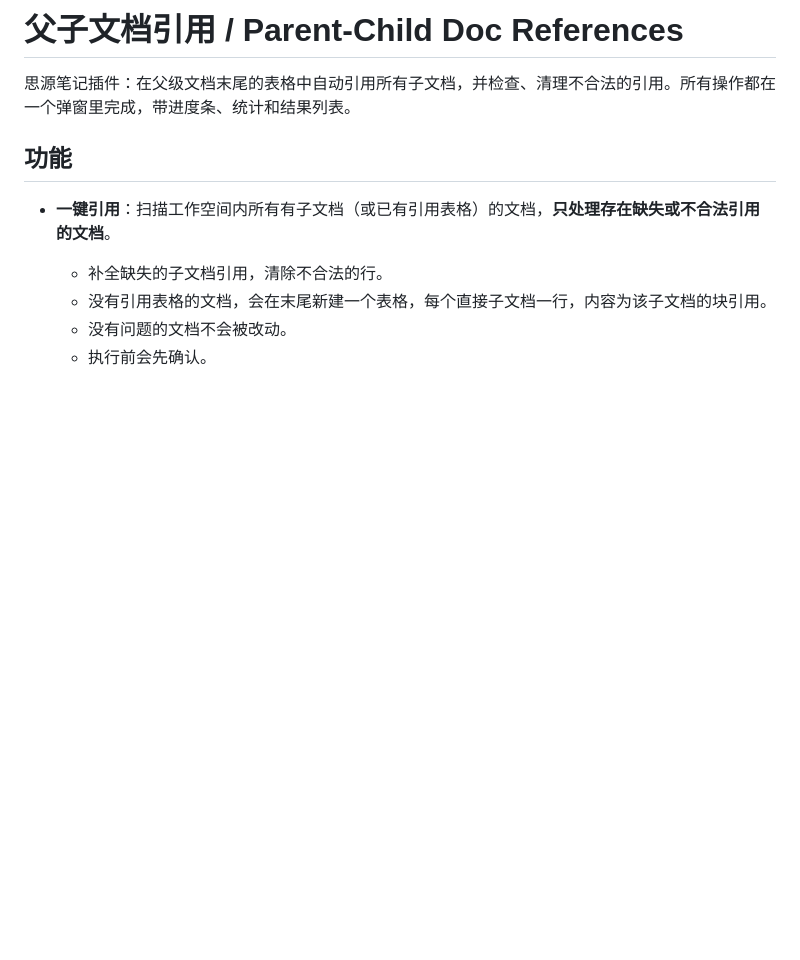
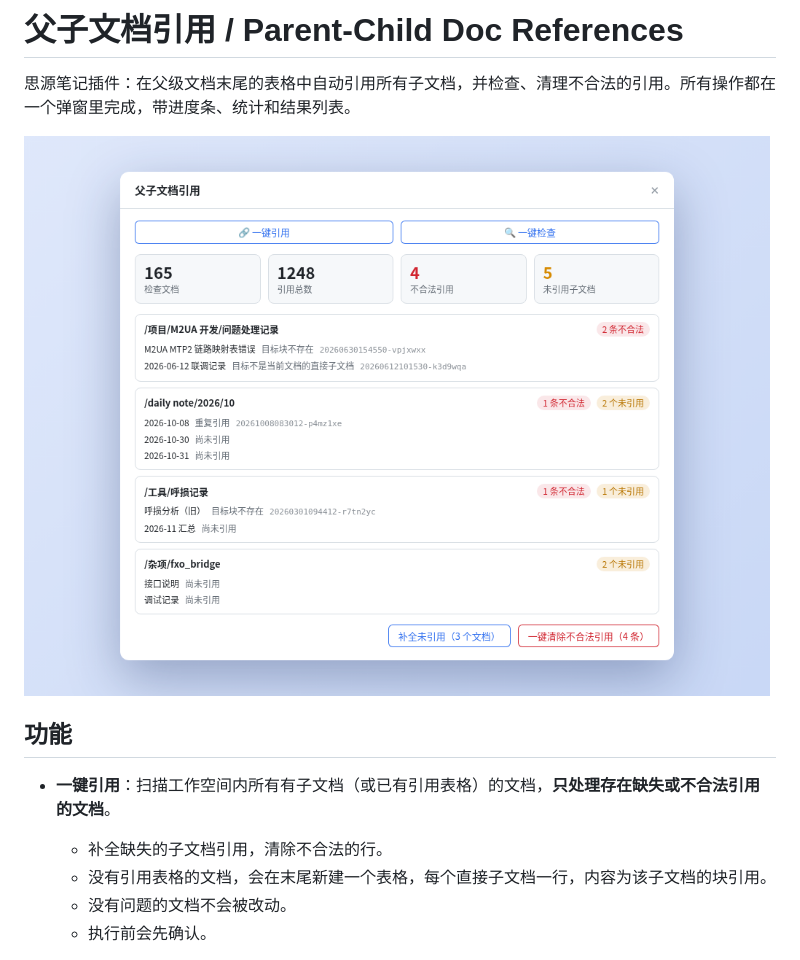
Before and after one commit to jieyangzhang023/siyuan-parent-child-ref, a Markdown page: README.md, the part around the change. GitHub-like rendering; pictures changed too: preview.png (added); blank space fills up the shorter version.

Commit message:
Add icon, preview and release workflow for the marketplace
Co-Authored-By: Claude Sonnet 5.5 <noreply@anthropic.com>

```diff
--- a/README.md
+++ b/README.md
@@ -1,6 +1,8 @@
 # 父子文档引用 / Parent-Child Doc References
 
 思源笔记插件：在父级文档末尾的表格中自动引用所有子文档，并检查、清理不合法的引用。所有操作都在一个弹窗里完成，带进度条、统计和结果列表。
+
+![preview](preview.png)
 
 ## 功能
 
```
Also changed, not shown: icon.png (added), 1 other file.
